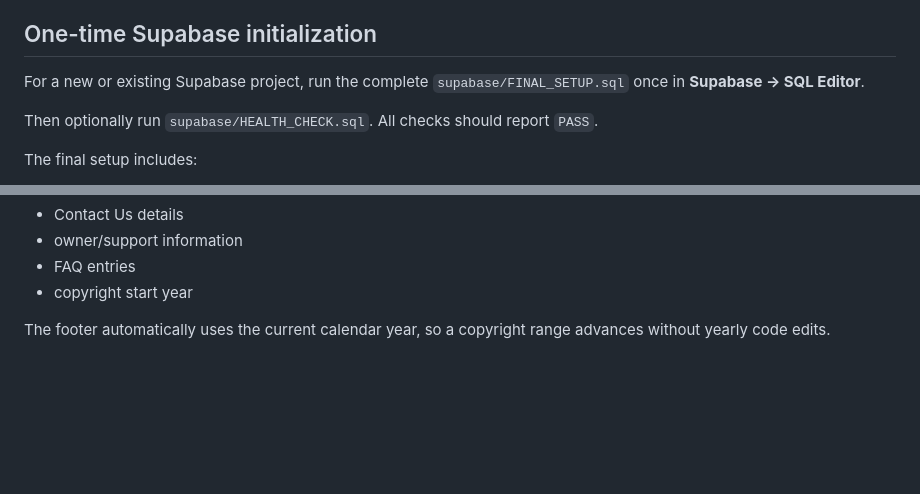
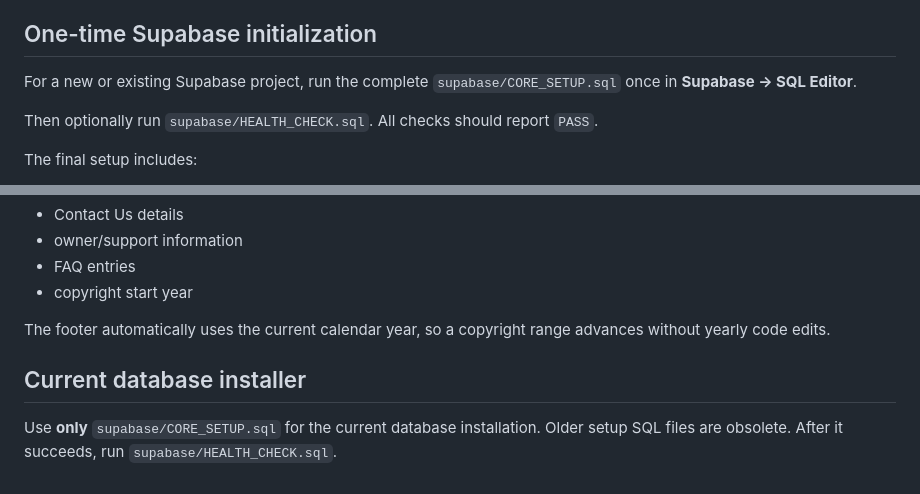
Before and after one commit to irakozebright3-coder/Attendance-system, a Markdown page: README.md, 2 parts joined by grey strips. Rendered like a GitHub page; blank space fills up the shorter version.

Commit message:
Mark CORE_SETUP as the only current database installer

```diff
--- a/README.md
+++ b/README.md
@@ -125,7 +125,7 @@ The reusable production design layer is in `src/design-system.css` and includes:
 
 ## One-time Supabase initialization
 
-For a new or existing Supabase project, run the complete `supabase/FINAL_SETUP.sql` once in **Supabase → SQL Editor**.
+For a new or existing Supabase project, run the complete `supabase/CORE_SETUP.sql` once in **Supabase → SQL Editor**.
 
 Then optionally run `supabase/HEALTH_CHECK.sql`. All checks should report `PASS`.
 
@@ -209,3 +209,8 @@ The super-admin can edit:
 - copyright start year
 
 The footer automatically uses the current calendar year, so a copyright range advances without yearly code edits.
+
+
+
+## Current database installer
+Use **only** `supabase/CORE_SETUP.sql` for the current database installation. Older setup SQL files are obsolete. After it succeeds, run `supabase/HEALTH_CHECK.sql`.
```
